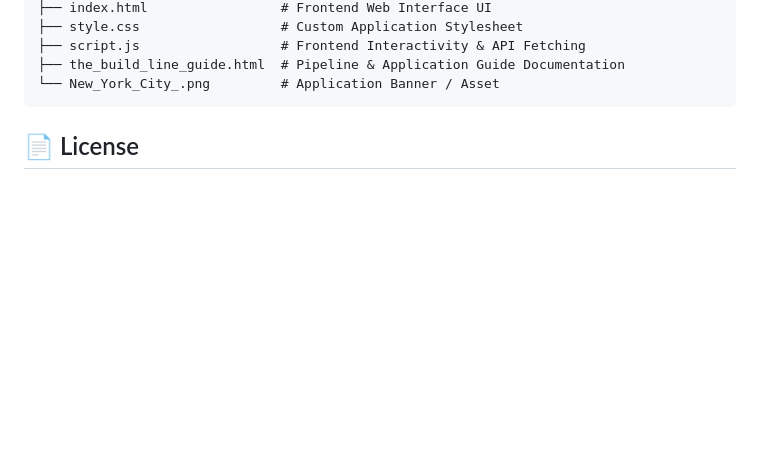
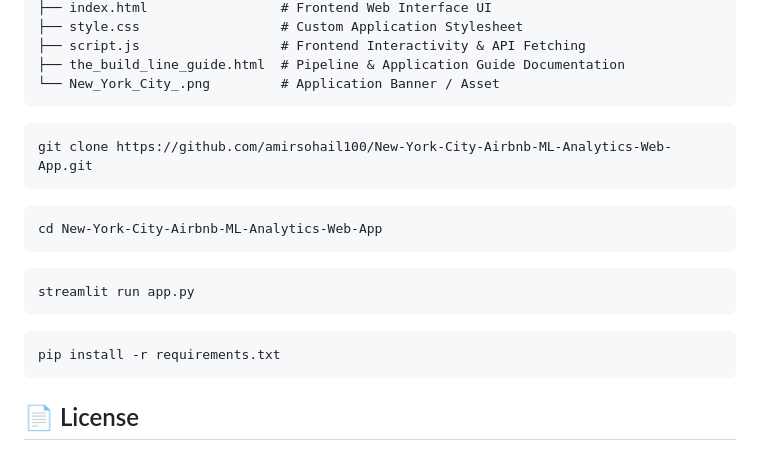
Before and after one commit to amirsohail100/New-York-City-Airbnb-ML-Analytics-Web-App, a Markdown page: README.md, the part around the change. GitHub-like rendering; blank space fills up the shorter version.

Commit message:
fix clone commands

````diff
--- a/README.md
+++ b/README.md
@@ -59,6 +59,22 @@ The machine learning core uses a unified `ColumnTransformer` integrated into a S
 └── New_York_City_.png         # Application Banner / Asset
 ```
 
+```bash
+git clone https://github.com/amirsohail100/New-York-City-Airbnb-ML-Analytics-Web-App.git
+```
+
+```bash
+cd New-York-City-Airbnb-ML-Analytics-Web-App
+```
+
+```bash
+streamlit run app.py
+```
+
+```bash
+pip install -r requirements.txt
+```
+
 ## 📄 License
 
 This project is licensed under the MIT License.
````
